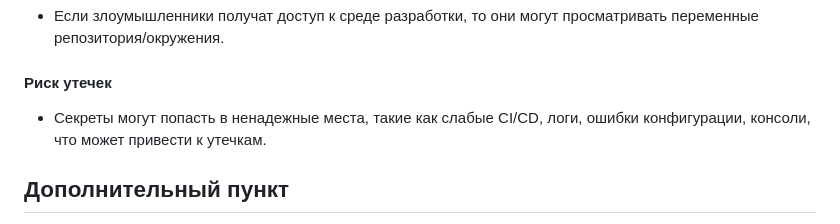
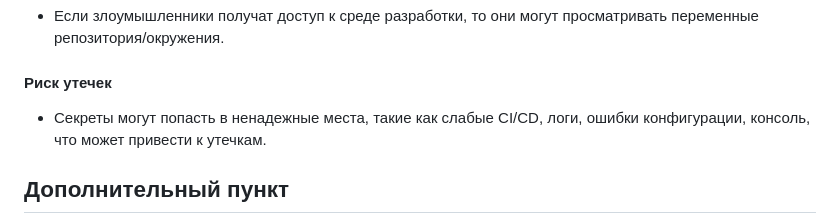
Before and after one commit to KosGeny/ITMO_DevOps_Clouds_course, a Markdown page: lab_3*/readme.md, the part around the change. GitHub-like rendering.

```diff
--- a/lab_3*/readme.md
+++ b/lab_3*/readme.md
@@ -248,7 +248,7 @@ jobs:
 - Если злоумышленники получат доступ к среде разработки, то они могут просматривать переменные репозитория/окружения.
 
 #### Риск утечек
-- Секреты могут попасть в ненадежные места, такие как слабые CI/CD, логи, ошибки конфигурации, консоли, что может привести к утечкам.
+- Секреты могут попасть в ненадежные места, такие как слабые CI/CD, логи, ошибки конфигурации, консоль, что может привести к утечкам.
 
 
 ## Дополнительный пункт
```
